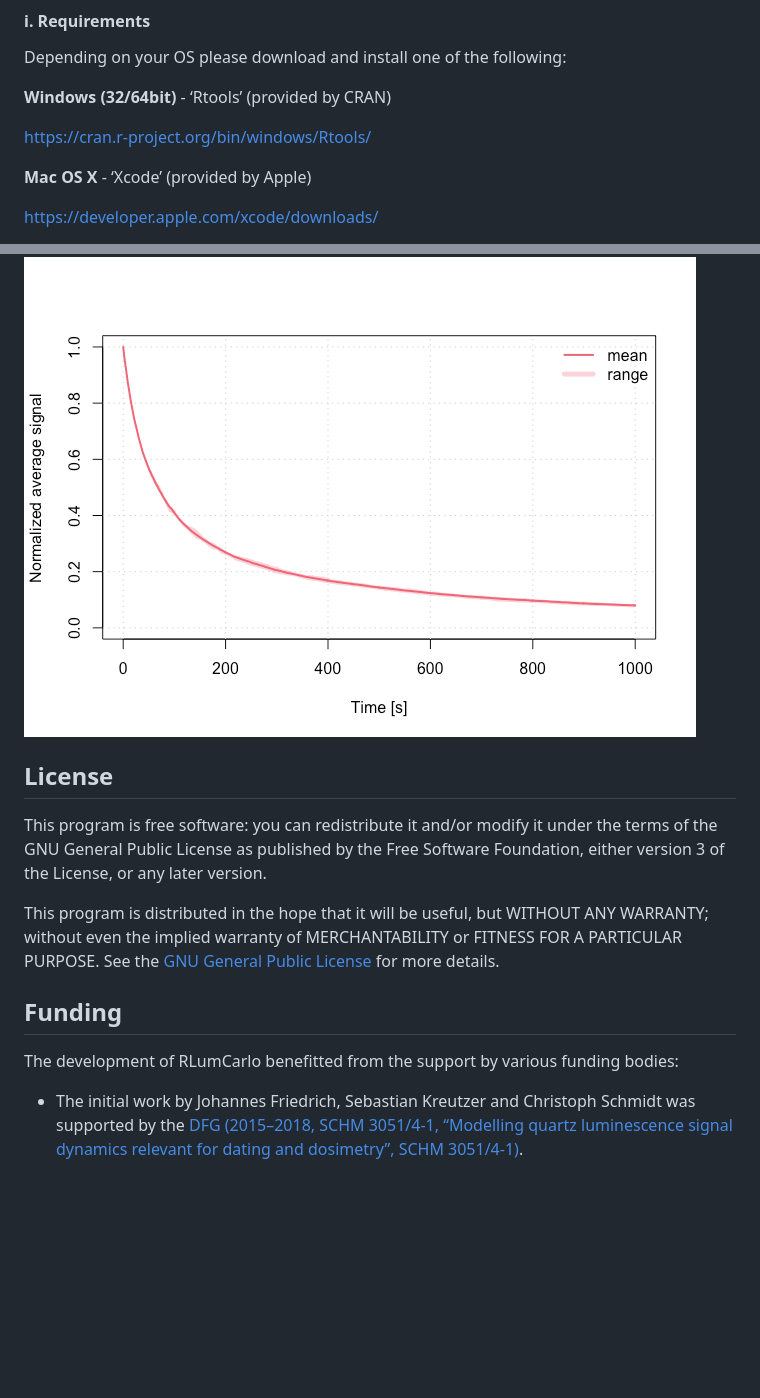
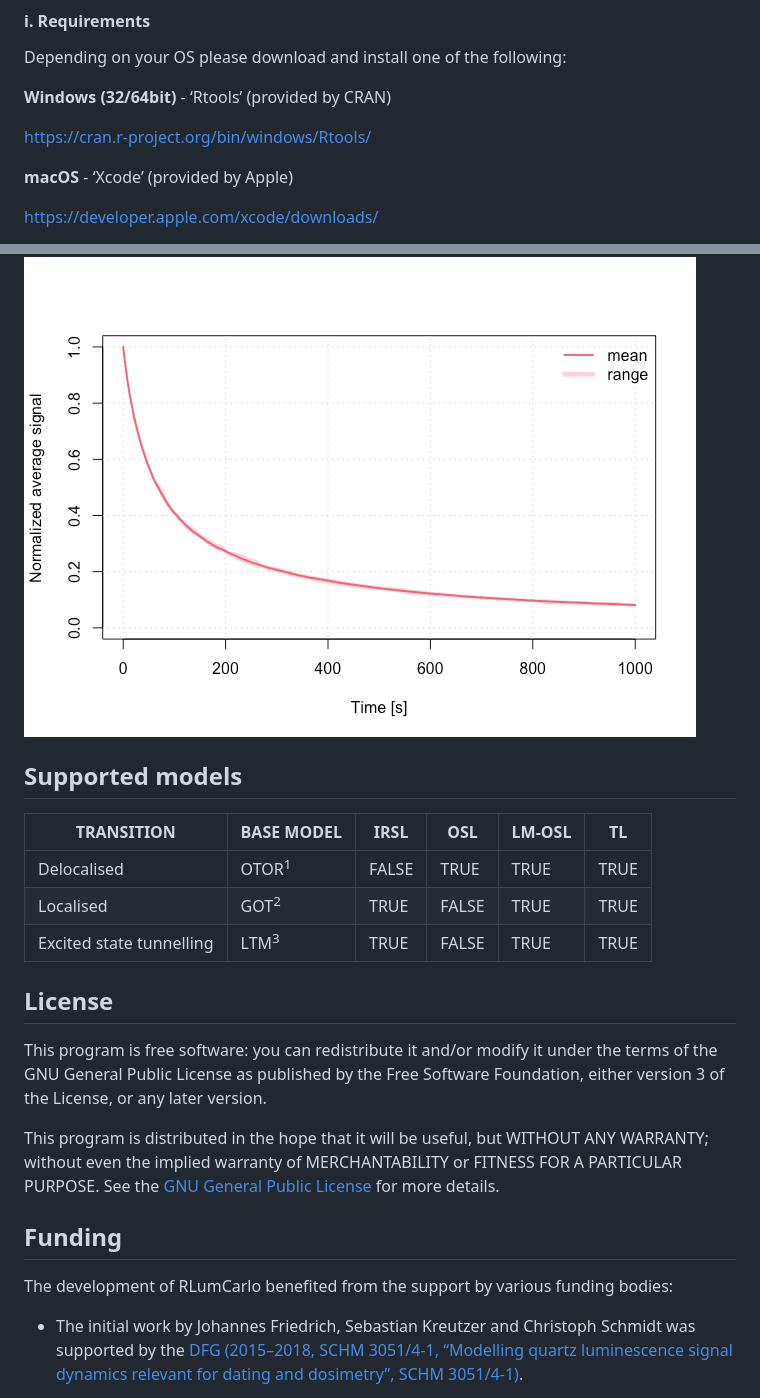
Before and after one commit to R-Lum/RLumCarlo, a Markdown page: README.md, 2 parts joined by grey strips. Drawn GitHub-style; pictures changed too: man/figures/README-unnamed-chunk-2-1.png; blank space fills up the shorter version.

```diff
--- a/README.md
+++ b/README.md
@@ -29,7 +29,7 @@ Depending on your OS please download and install one of the following:
 
 <https://cran.r-project.org/bin/windows/Rtools/>
 
-**Mac OS X** - ‘Xcode’ (provided by Apple)
+**macOS** - ‘Xcode’ (provided by Apple)
 
 <https://developer.apple.com/xcode/downloads/>
 
@@ -55,6 +55,14 @@ run_MC_CW_IRSL_TUN(A = 0.12, rho = 0.003, times = 0:1000) %>%
 
 <img src="man/figures/README-unnamed-chunk-2-1.png" style="display: block; margin: auto;" />
 
+## Supported models
+
+| TRANSITION               | BASE MODEL       | IRSL  | OSL   | LM-OSL | TL   |
+| ------------------------ | ---------------- | ----- | ----- | ------ | ---- |
+| Delocalised              | OTOR<sup>1</sup> | FALSE | TRUE  | TRUE   | TRUE |
+| Localised                | GOT<sup>2</sup>  | TRUE  | FALSE | TRUE   | TRUE |
+| Excited state tunnelling | LTM<sup>3</sup>  | TRUE  | FALSE | TRUE   | TRUE |
+
 ## License
 
 This program is free software: you can redistribute it and/or modify it
@@ -71,7 +79,7 @@ more details.
 
 ## <span class="glyphicon glyphicon-euro"></span> Funding
 
-The development of RLumCarlo benefitted from the support by various
+The development of RLumCarlo benefited from the support by various
 funding bodies:
 
   - The initial work by Johannes Friedrich, Sebastian Kreutzer and
```
Also changed, not shown: 8 other files.
